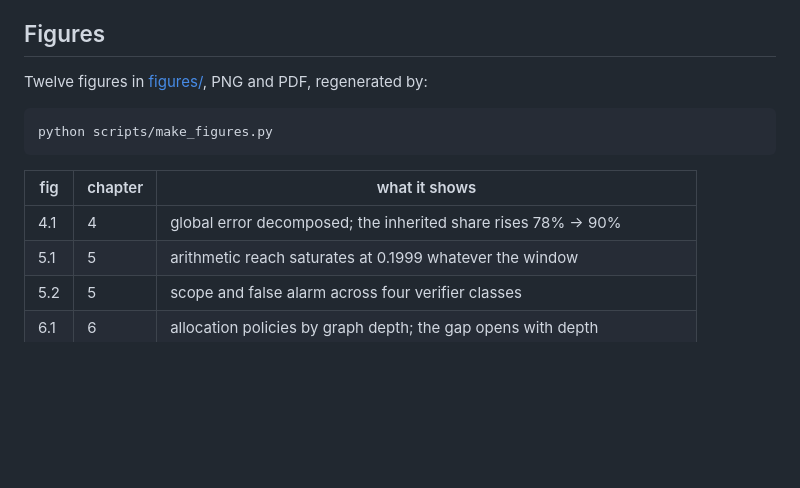
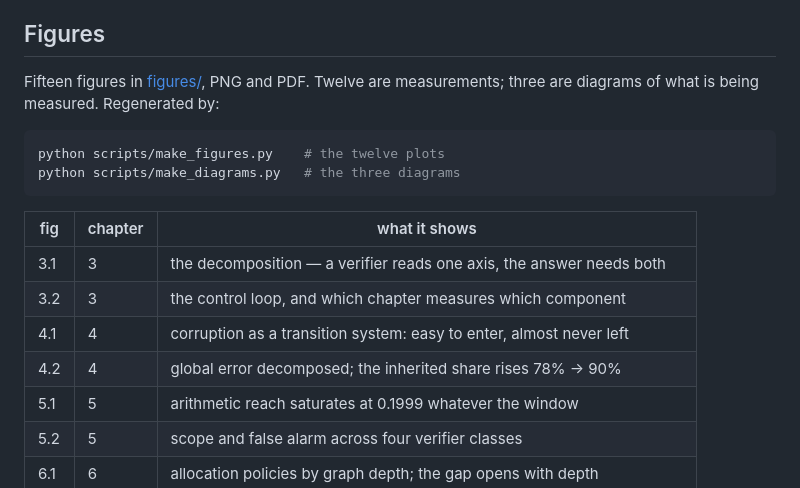
Before and after one commit to Soum-Code/CAR, a Markdown page: docs/thesis/README.md, the part around the change. Rendered like a GitHub page; blank space fills up the shorter version.

````diff
--- a/docs/thesis/README.md
+++ b/docs/thesis/README.md
@@ -36,15 +36,20 @@ current as the index of what is measured and what is not.
 
 ## Figures
 
-Twelve figures in [figures/](figures/), PNG and PDF, regenerated by:
+Fifteen figures in [figures/](figures/), PNG and PDF. Twelve are
+measurements; three are diagrams of what is being measured. Regenerated by:
 
 ```bash
-python scripts/make_figures.py
+python scripts/make_figures.py    # the twelve plots
+python scripts/make_diagrams.py   # the three diagrams
 ```
 
 | fig | chapter | what it shows |
 |---|---|---|
-| 4.1 | 4 | global error decomposed; the inherited share rises 78% → 90% |
+| 3.1 | 3 | the decomposition — a verifier reads one axis, the answer needs both |
+| 3.2 | 3 | the control loop, and which chapter measures which component |
+| 4.1 | 4 | corruption as a transition system: easy to enter, almost never left |
+| 4.2 | 4 | global error decomposed; the inherited share rises 78% → 90% |
 | 5.1 | 5 | arithmetic reach saturates at 0.1999 whatever the window |
 | 5.2 | 5 | scope and false alarm across four verifier classes |
 | 6.1 | 6 | allocation policies by graph depth; the gap opens with depth |
````
Also changed, not shown: docs/thesis/03-framework.md (+14 -0 lines), docs/thesis/04-measuring-the-gap.md (+7 -1 lines), docs/thesis/figures/diag1-decomposition.png (added), docs/thesis/figures/diag2-gate-loop.png (added), docs/thesis/figures/diag3-absorption.png (added), 8 other files.
